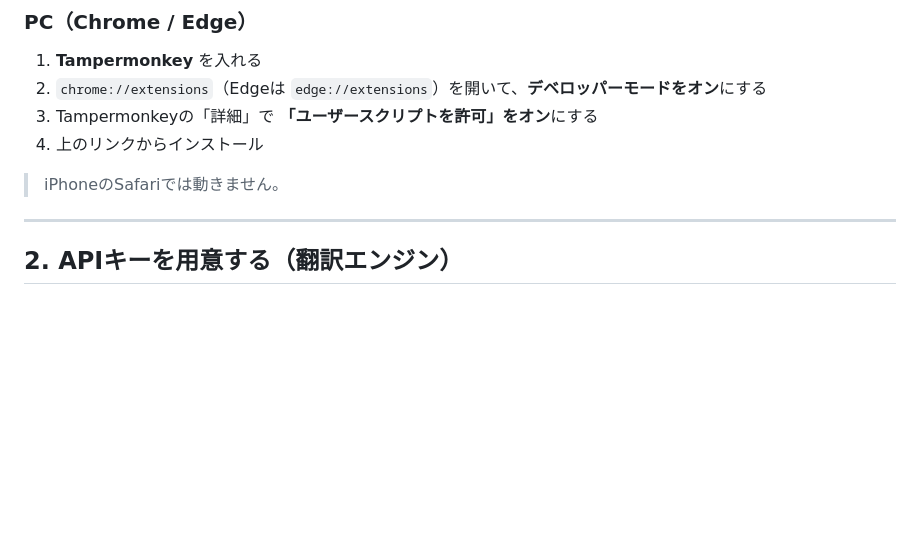
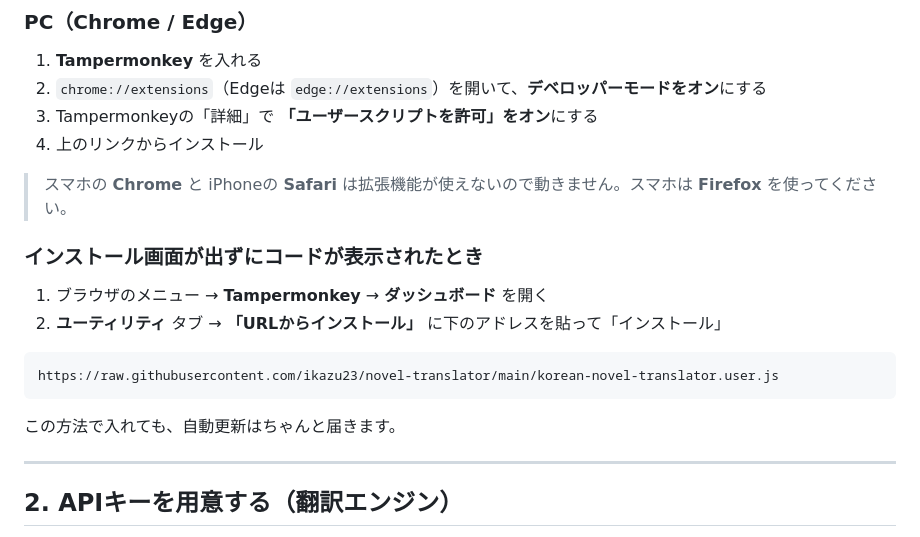
Before and after one commit to ikazu23/novel-translator, a Markdown page: README.md, the part around the change. GitHub-like rendering; blank space fills up the shorter version.

````diff
--- a/README.md
+++ b/README.md
@@ -28,7 +28,17 @@ Ridi・カカオページなどの韓国語の小説を、**ページを開い
 3. Tampermonkeyの「詳細」で **「ユーザースクリプトを許可」をオン**にする
 4. 上のリンクからインストール
 
-> iPhoneのSafariでは動きません。
+> スマホの **Chrome** と iPhoneの **Safari** は拡張機能が使えないので動きません。スマホは **Firefox** を使ってください。
+
+### インストール画面が出ずにコードが表示されたとき
+1. ブラウザのメニュー → **Tampermonkey** → **ダッシュボード** を開く
+2. **ユーティリティ** タブ → **「URLからインストール」** に下のアドレスを貼って「インストール」
+
+```
+https://raw.githubusercontent.com/ikazu23/novel-translator/main/korean-novel-translator.user.js
+```
+
+この方法で入れても、自動更新はちゃんと届きます。
 
 ---
 
````
